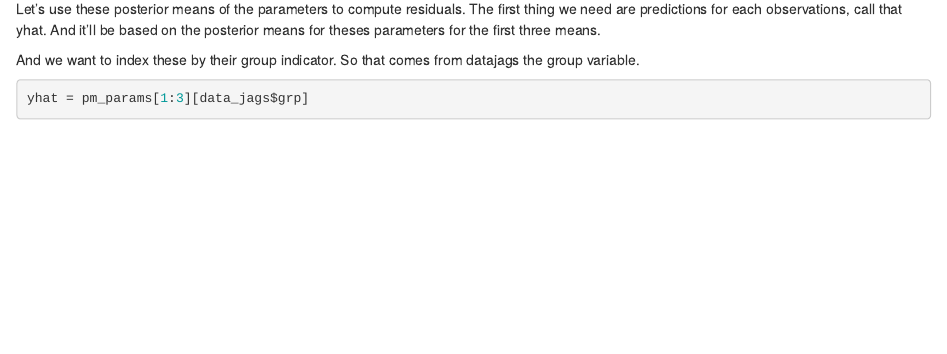
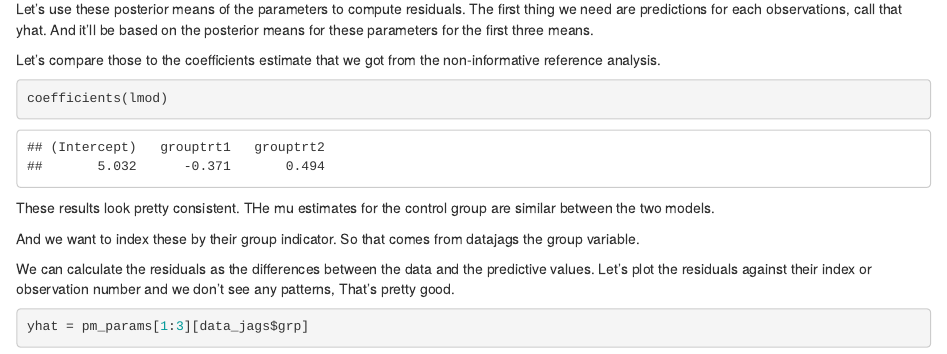
Before and after one commit to chun-hsien/Bayesian_Statistics_rjag, an R Markdown document (ANOVA using JAGS.Rmd): the page in a window 1100 px wide, from 3180 px down. Rendered offline with R 4.5, knitr and Pandoc, with nearby package versions; some code elsewhere in the file could not run offline.

Commit message:
anova in jags checking residuals

````diff
--- a/ANOVA using JAGS.Rmd
+++ b/ANOVA using JAGS.Rmd
@@ -84,9 +84,19 @@ Let's calculate the posterior mean for the parameters
 We can also look at the residuals to see if there are any obvious problems with our model choice.
 
 Let's use these posterior means of the parameters to compute residuals. The first thing we need are predictions for
-each observations, call that yhat. And it'll be based on the posterior means for theses parameters for the first three means.
+each observations, call that yhat. And it'll be based on the posterior means for these parameters for the first three means.
+
+Let's compare those to the coefficients estimate that we got from the non-informative reference analysis.
+```{r}
+coefficients(lmod)
+```
+These results look pretty consistent.
+THe mu estimates for the control group are similar between the two models.
 
 And we want to index these by their group indicator. So that comes from datajags the group variable.
+
+We can calculate the residuals as the differences between the data and the predictive values.
+Let's plot the residuals against their index or observation number and we don't see any patterns, That's pretty good.
 ```{r}
 yhat = pm_params[1:3][data_jags$grp]
 resid = data_jags$y - yhat
````
Also changed, not shown: ANOVA-using-JAGS.html, ANOVA using JAGS.Rmd (14 more changed lines).
